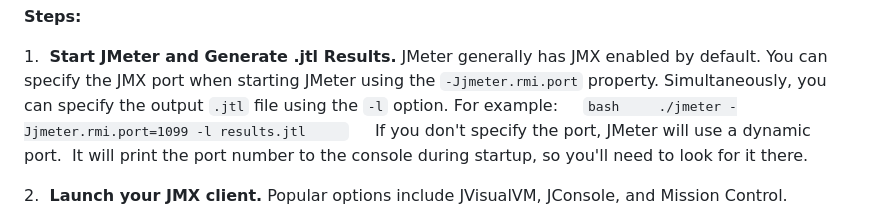
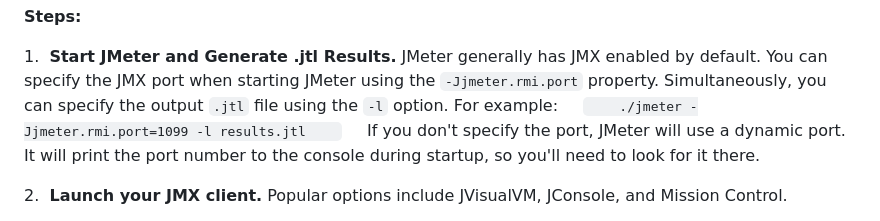
Before and after one commit to bugnificent/jmeter-test, a Markdown page: README.md, the part around the change. GitHub-like rendering.

````diff
--- a/README.md
+++ b/README.md
@@ -47,7 +47,7 @@ Refer to the **JMeter** documentation for more details. Or you can just simply r
 **Steps:**
 
 1.  **Start JMeter and Generate .jtl Results.** JMeter generally has JMX enabled by default. You can specify the JMX port when starting JMeter using the `-Jjmeter.rmi.port` property.  Simultaneously, you can specify the output `.jtl` file using the `-l` option. For example:
-    ```bash
+    ```
     ./jmeter -Jjmeter.rmi.port=1099 -l results.jtl
     ```
     If you don't specify the port, JMeter will use a dynamic port.  It will print the port number to the console during startup, so you'll need to look for it there.
````
